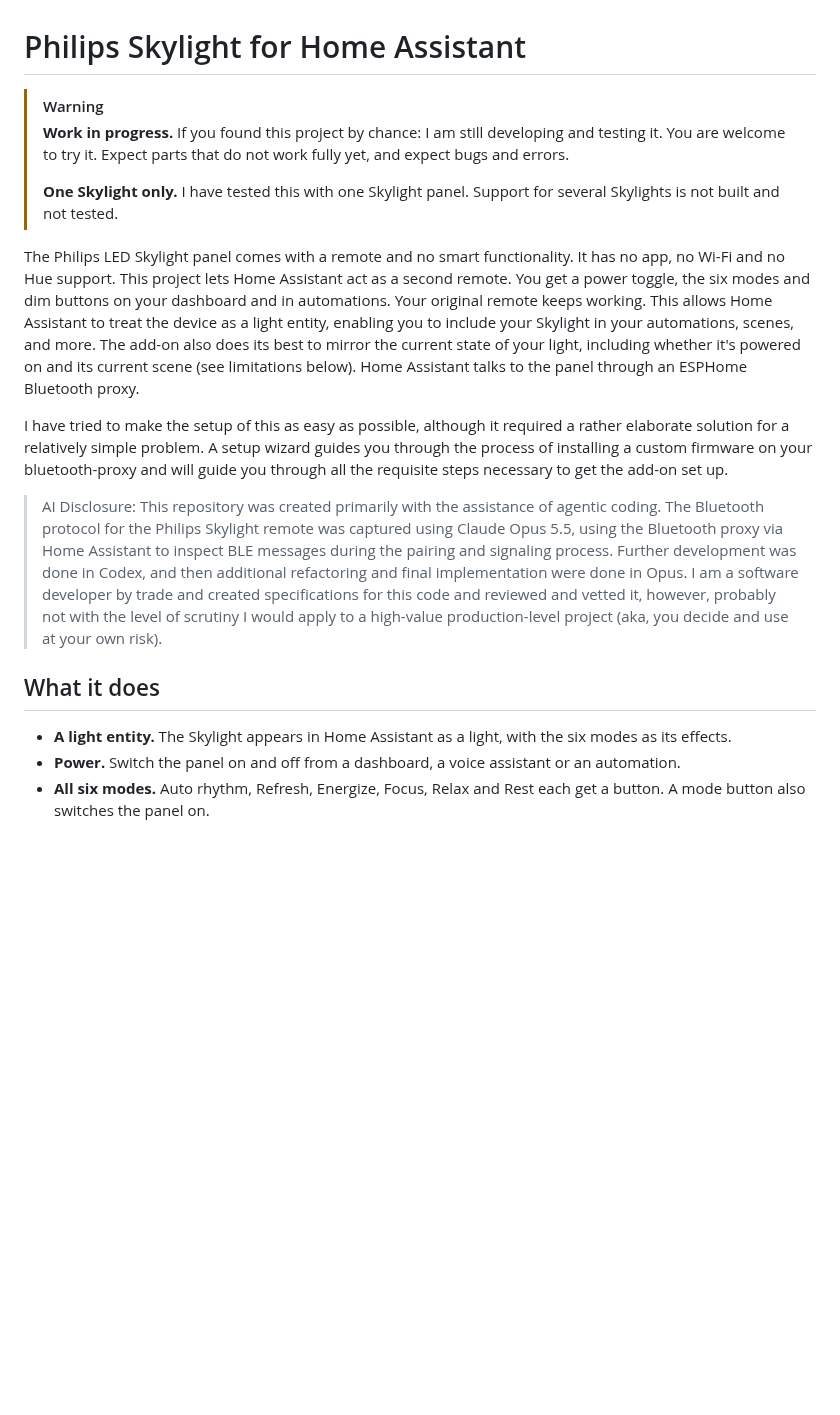
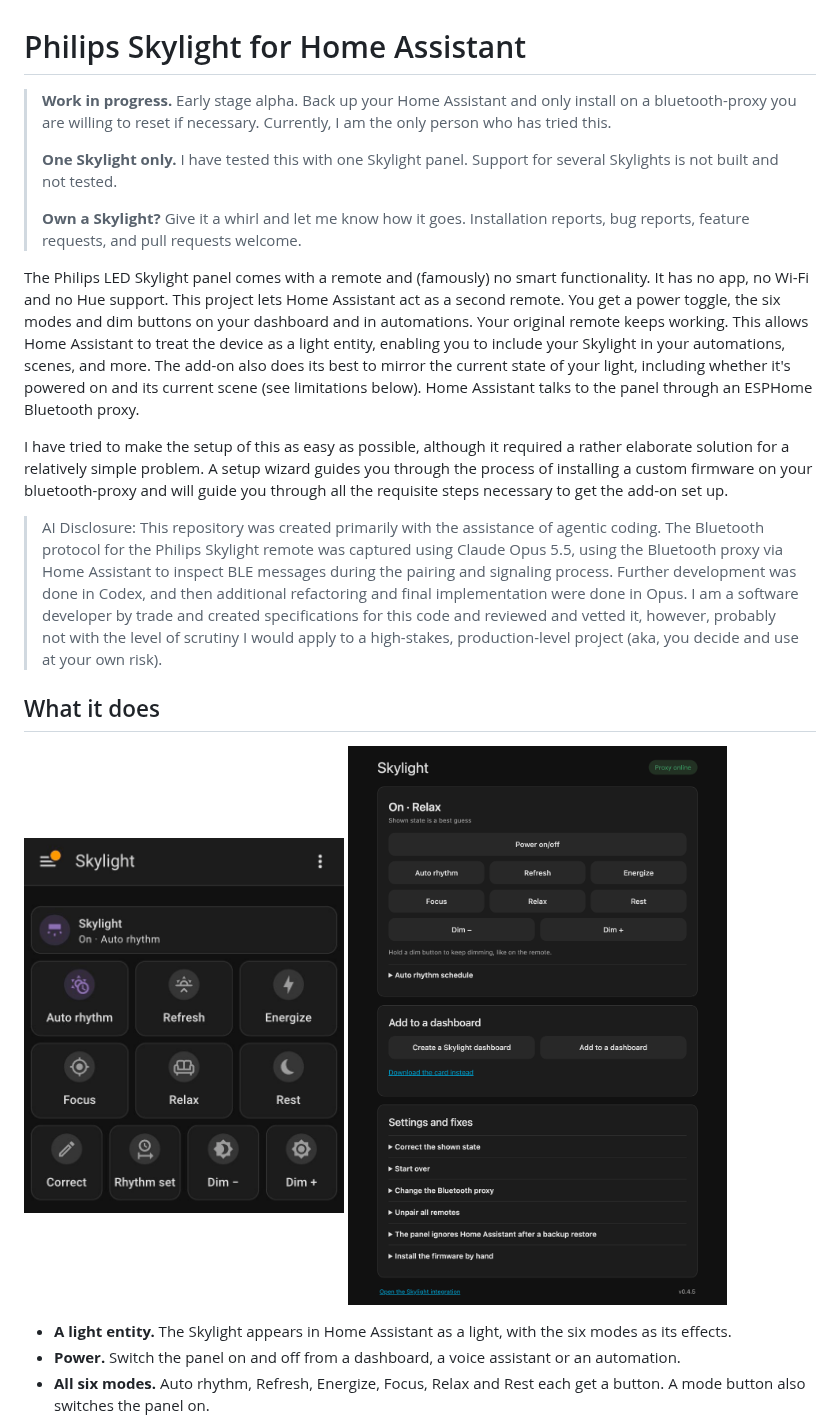
Before and after one commit to jphelan82/ha-philips-skylight, a Markdown page: README.md, the part around one of its changes. Drawn GitHub-style; pictures changed too: docs/images/addon-controls.png (added), docs/images/dashboard.png (added); blank space fills up the shorter version.

Commit message:
Add screenshots of the card, the add-on page and setup, and rework the README warning

```diff
--- a/README.md
+++ b/README.md
@@ -1,14 +1,15 @@
 # Philips Skylight for Home Assistant
 
-> [!WARNING]
-> **Work in progress.** If you found this project by chance: I am still
-> developing and testing it. You are welcome to try it. Expect parts that do not
-> work fully yet, and expect bugs and errors.
+
+> **Work in progress.** Early stage alpha. Back up your Home Assistant and only install on a bluetooth-proxy you are willing to reset if necessary. Currently, I am the only person who has tried this.
 >
 > **One Skylight only.** I have tested this with one Skylight panel. Support for
 > several Skylights is not built and not tested.
+>
+>**Own a Skylight?**  Give it a whirl and let me know how it goes. Installation reports, bug reports, feature requests, and pull requests welcome.
+>
 
-The Philips LED Skylight panel comes with a remote and no smart functionality. It has no app, no Wi-Fi and no Hue support. This project lets Home Assistant act as a
+The Philips LED Skylight panel comes with a remote and (famously) no smart functionality. It has no app, no Wi-Fi and no Hue support. This project lets Home Assistant act as a
 second remote. You get a power toggle, the six modes and dim buttons on your
 dashboard and in automations. Your original remote keeps working.
 This allows Home Assistant to treat the device as a light entity, enabling you to include your Skylight in your automations, scenes, and more. The add-on also does its best to mirror the current state of your light, including whether it's powered on and its current scene (see limitations below).
@@ -17,9 +18,14 @@ Home Assistant talks to the panel through an ESPHome Bluetooth proxy.
 
 I have tried to make the setup of this as easy as possible, although it required a rather elaborate solution for a relatively simple problem. A setup wizard guides you through the process of installing a custom firmware on your bluetooth-proxy and will guide you through all the requisite steps necessary to get the add-on set up.
 
->AI Disclosure: This repository was created primarily with the assistance of agentic coding. The Bluetooth protocol for the Philips Skylight remote was captured using Claude Opus 5.5, using the Bluetooth proxy via Home Assistant to inspect BLE messages during the pairing and signaling process. Further development was done in Codex, and then additional refactoring and final implementation were done in Opus. I am a software developer by trade and created specifications for this code and reviewed and vetted it, however, probably not with the level of scrutiny I would apply to a high-value production-level project (aka, you decide and use at your own risk).
+>AI Disclosure: This repository was created primarily with the assistance of agentic coding. The Bluetooth protocol for the Philips Skylight remote was captured using Claude Opus 5.5, using the Bluetooth proxy via Home Assistant to inspect BLE messages during the pairing and signaling process. Further development was done in Codex, and then additional refactoring and final implementation were done in Opus. I am a software developer by trade and created specifications for this code and reviewed and vetted it, however, probably not with the level of scrutiny I would apply to a high-stakes, production-level project (aka, you decide and use at your own risk).
 
 ## What it does
+
+<p>
+  <img src="docs/images/dashboard.png" width="320" alt="The Skylight card on a Home Assistant dashboard. The top tile shows the panel on in Auto rhythm, and glows purple. Below are the six mode buttons, then Correct, Rhythm set, Dim minus and Dim plus.">
+  <img src="docs/images/addon-controls.png" width="400" alt="The add-on page after setup: the shown state, On and Relax, with buttons for power, the six modes and dimming, then dashboard tools and Settings and fixes.">
+</p>
 
 - **A light entity.** The Skylight appears in Home Assistant as a light, with
   the six modes as its effects.
```
Also changed, not shown: other parts of README.md (+7 -0 lines), docs/images/addon-pairing.png (added), docs/images/addon-setup.png (added), docs/images/card-correct.png (added), 1 other file.
